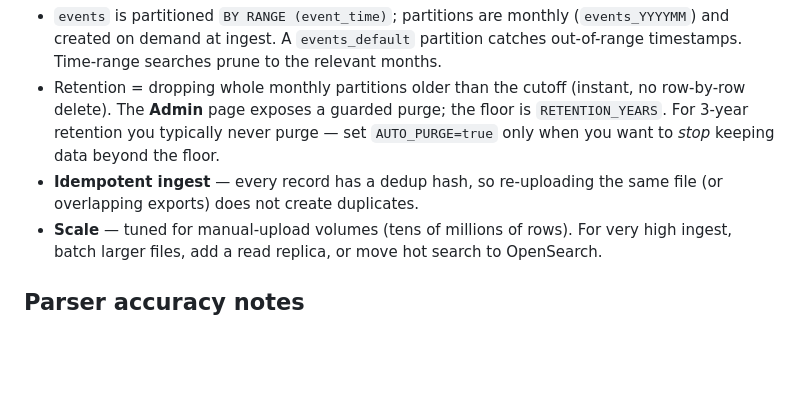
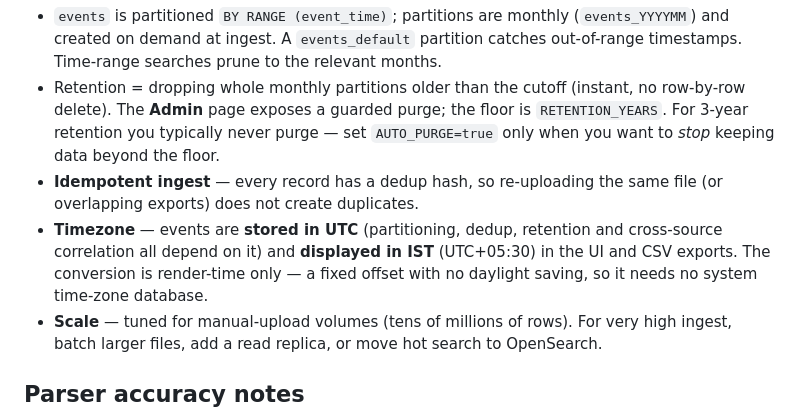
Before and after one commit to Krishcalin/SIEM-Lite, a Markdown page: README.md, the part around the change. GitHub-like rendering; blank space fills up the shorter version.

```diff
--- a/README.md
+++ b/README.md
@@ -884,6 +884,10 @@ dashboard / report / Navigator / CSV endpoints). CI runs the unit tier on Python
   `AUTO_PURGE=true` only when you want to *stop* keeping data beyond the floor.
 - **Idempotent ingest** — every record has a dedup hash, so re-uploading the same
   file (or overlapping exports) does not create duplicates.
+- **Timezone** — events are **stored in UTC** (partitioning, dedup, retention and
+  cross-source correlation all depend on it) and **displayed in IST** (UTC+05:30) in
+  the UI and CSV exports. The conversion is render-time only — a fixed offset with no
+  daylight saving, so it needs no system time-zone database.
 - **Scale** — tuned for manual-upload volumes (tens of millions of rows). For very
   high ingest, batch larger files, add a read replica, or move hot search to
   OpenSearch.
```
Also changed, not shown: CLAUDE.md (+5 -0 lines).
